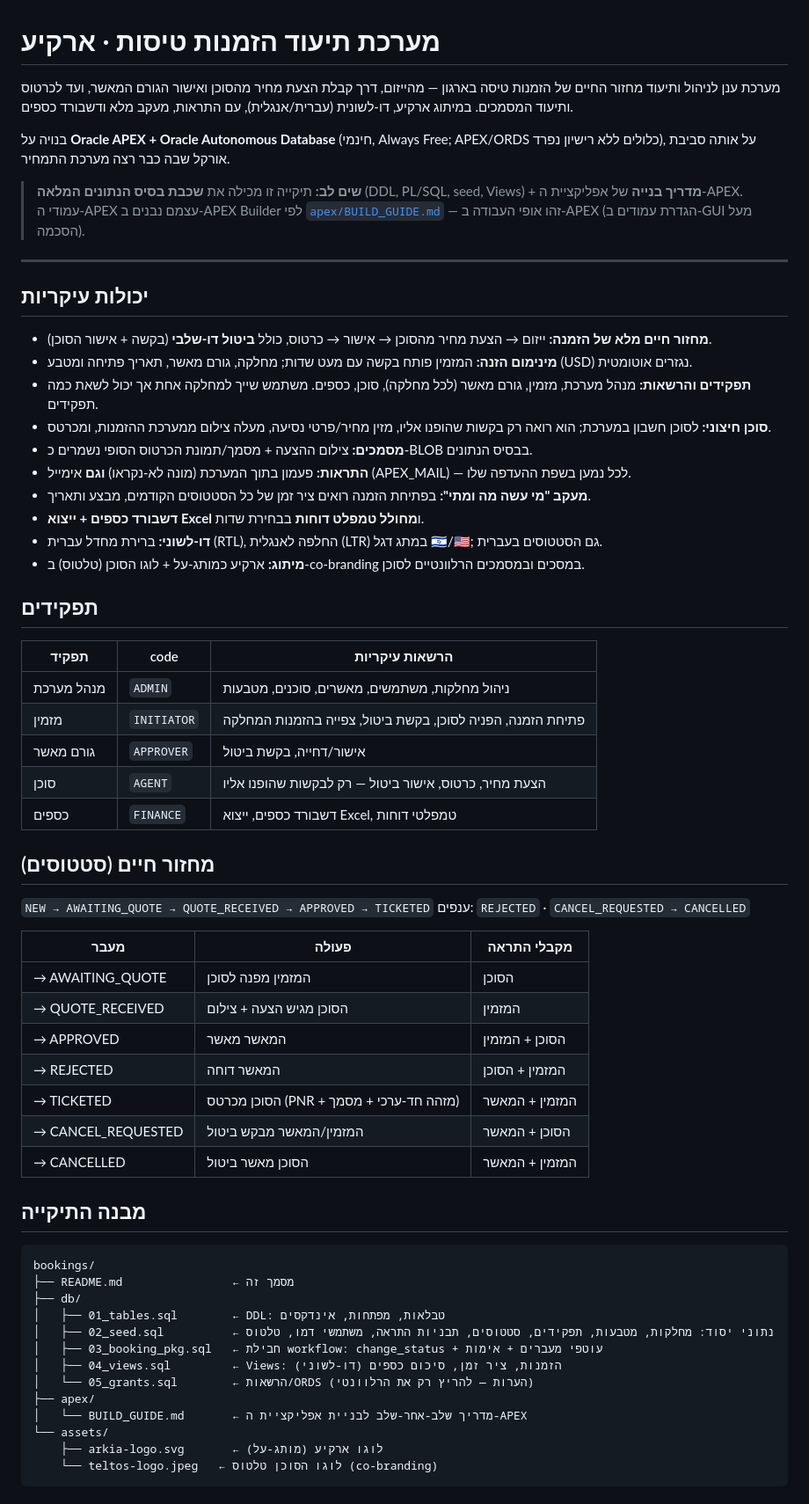
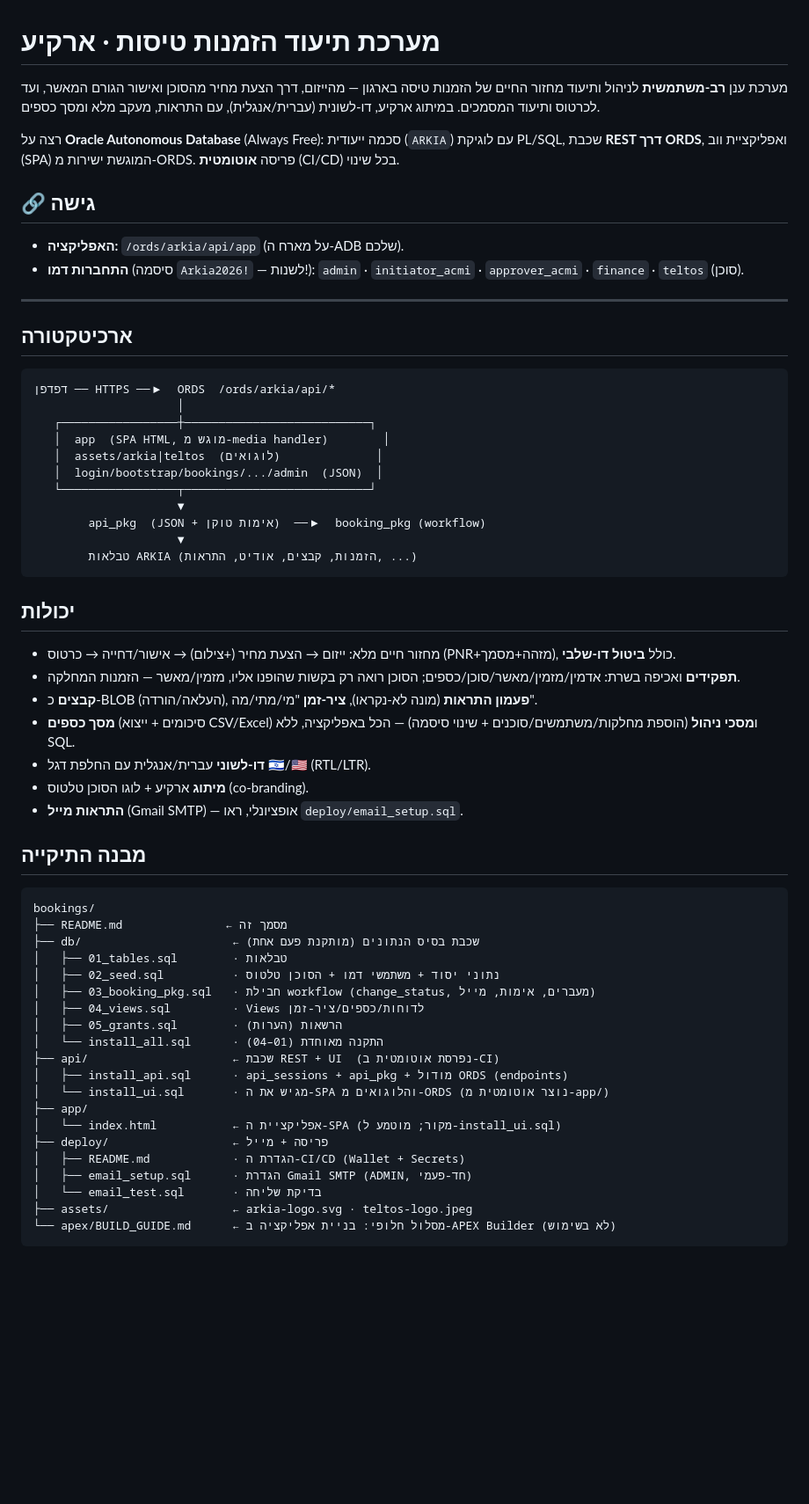
Before and after one commit to rancohen22-eng/tamhir, a Markdown page: bookings/README.md, the part around one of its changes. Shown at 88% size. GitHub-like rendering; blank space fills up the shorter version.

Commit message:
Docs: refresh README to reflect REST/ORDS + CI/CD architecture
ה-README תיאר את מסלול APEX הישן; עודכן לתיאור המערכת שנבנתה בפועל —
DB + api_pkg + מודול ORDS + SPA מוגש מ-ORDS + פריסה אוטומטית, כולל כתובת
הגישה, מבנה תיקייה מעודכן, ותמצית התקנה.

Co-Authored-By: Claude Opus 4.8 <noreply@anthropic.com>
Claude-Session: https://claude.ai/code/session_01DVGFEbunQSoMYc5YBddBkr

````diff
--- a/bookings/README.md
+++ b/bookings/README.md
@@ -1,62 +1,60 @@
 # מערכת תיעוד הזמנות טיסות · ארקיע
 
-מערכת ענן לניהול ותיעוד מחזור החיים של הזמנות טיסה בארגון — מהייזום, דרך קבלת הצעת מחיר מהסוכן ואישור הגורם המאשר, ועד לכרטוס ותיעוד המסמכים. במיתוג ארקיע, דו-לשונית (עברית/אנגלית), עם התראות, מעקב מלא ודשבורד כספים.
+מערכת ענן **רב-משתמשית** לניהול ותיעוד מחזור החיים של הזמנות טיסה בארגון — מהייזום, דרך הצעת מחיר מהסוכן ואישור הגורם המאשר, ועד לכרטוס ותיעוד המסמכים. במיתוג ארקיע, דו-לשונית (עברית/אנגלית), עם התראות, מעקב מלא ומסך כספים.
 
-בנויה על **Oracle APEX + Oracle Autonomous Database** (חינמי, Always Free; APEX/ORDS כלולים ללא רישיון נפרד), על אותה סביבת אורקל שבה כבר רצה מערכת התמחיר.
+רצה על **Oracle Autonomous Database** (Always Free): סכמה ייעודית (`ARKIA`) עם לוגיקת PL/SQL, שכבת **REST דרך ORDS**, ואפליקציית ווב (SPA) המוגשת ישירות מ-ORDS. פריסה **אוטומטית** (CI/CD) בכל שינוי.
 
-> **שים לב:** תיקייה זו מכילה את **שכבת בסיס הנתונים המלאה** (DDL, PL/SQL, seed, Views) + **מדריך בנייה** של אפליקציית ה-APEX. עמודי ה-APEX עצמם נבנים ב-APEX Builder לפי [`apex/BUILD_GUIDE.md`](apex/BUILD_GUIDE.md) — זהו אופי העבודה ב-APEX (הגדרת עמודים ב-GUI מעל הסכמה).
+## 🔗 גישה
+- **האפליקציה:** `/ords/arkia/api/app` (על מארח ה-ADB שלכם).
+- **התחברות דמו** (סיסמה `Arkia2026!` — לשנות!): `admin` · `initiator_acmi` · `approver_acmi` · `finance` · `teltos` (סוכן).
 
 ---
 
-## יכולות עיקריות
-- **מחזור חיים מלא של הזמנה:** ייזום → הצעת מחיר מהסוכן → אישור → כרטוס, כולל **ביטול דו-שלבי** (בקשה + אישור הסוכן).
-- **מינימום הזנה:** המזמין פותח בקשה עם מעט שדות; מחלקה, גורם מאשר, תאריך פתיחה ומטבע (USD) נגזרים אוטומטית.
-- **תפקידים והרשאות:** מנהל מערכת, מזמין, גורם מאשר (לכל מחלקה), סוכן, כספים. משתמש שייך למחלקה אחת אך יכול לשאת כמה תפקידים.
-- **סוכן חיצוני:** לסוכן חשבון במערכת; הוא רואה רק בקשות שהופנו אליו, מזין מחיר/פרטי נסיעה, מעלה צילום ממערכת ההזמנות, ומכרטס.
-- **מסמכים:** צילום ההצעה + מסמך/תמונת הכרטוס הסופי נשמרים כ-BLOB בבסיס הנתונים.
-- **התראות:** פעמון בתוך המערכת (מונה לא-נקראו) **וגם** אימייל (APEX_MAIL) — לכל נמען בשפת ההעדפה שלו.
-- **מעקב "מי עשה מה ומתי":** בפתיחת הזמנה רואים ציר זמן של כל הסטטוסים הקודמים, מבצע ותאריך.
-- **דשבורד כספים + ייצוא Excel** ו**מחולל טמפלט דוחות** בבחירת שדות.
-- **דו-לשוני:** ברירת מחדל עברית (RTL), החלפה לאנגלית (LTR) במתג דגל 🇮🇱/🇺🇸; גם הסטטוסים בעברית.
-- **מיתוג:** ארקיע כמותג-על + לוגו הסוכן (טלטוס) ב-co-branding במסכים ובמסמכים הרלוונטיים לסוכן.
+## ארכיטקטורה
+```
+דפדפן ── HTTPS ──▶  ORDS  /ords/arkia/api/*
+                     │
+   ┌─────────────────┼───────────────────────────┐
+   │  app  (SPA HTML, מוגש מ-media handler)        │
+   │  assets/arkia|teltos  (לוגואים)              │
+   │  login/bootstrap/bookings/.../admin  (JSON)  │
+   └─────────────────┬───────────────────────────┘
+                     ▼
+        api_pkg  (JSON + אימות טוקן)  ──▶  booking_pkg (workflow)
+                     ▼
+        טבלאות ARKIA (הזמנות, קבצים, אודיט, התראות, ...)
+```
 
-## תפקידים
-| תפקיד | code | הרשאות עיקריות |
-|---|---|---|
-| מנהל מערכת | `ADMIN` | ניהול מחלקות, משתמשים, מאשרים, סוכנים, מטבעות |
-| מזמין | `INITIATOR` | פתיחת הזמנה, הפניה לסוכן, בקשת ביטול, צפייה בהזמנות המחלקה |
-| גורם מאשר | `APPROVER` | אישור/דחייה, בקשת ביטול |
-| סוכן | `AGENT` | הצעת מחיר, כרטוס, אישור ביטול — רק לבקשות שהופנו אליו |
-| כספים | `FINANCE` | דשבורד כספים, ייצוא Excel, טמפלטי דוחות |
-
-## מחזור חיים (סטטוסים)
-`NEW → AWAITING_QUOTE → QUOTE_RECEIVED → APPROVED → TICKETED`
-ענפים: `REJECTED` · `CANCEL_REQUESTED → CANCELLED`
-
-| מעבר | פעולה | מקבלי התראה |
-|---|---|---|
-| → AWAITING_QUOTE | המזמין מפנה לסוכן | הסוכן |
-| → QUOTE_RECEIVED | הסוכן מגיש הצעה + צילום | המזמין |
-| → APPROVED | המאשר מאשר | הסוכן + המזמין |
-| → REJECTED | המאשר דוחה | המזמין + הסוכן |
-| → TICKETED | הסוכן מכרטס (PNR + מזהה חד-ערכי + מסמך) | המזמין + המאשר |
-| → CANCEL_REQUESTED | המזמין/המאשר מבקש ביטול | הסוכן + המאשר |
-| → CANCELLED | הסוכן מאשר ביטול | המזמין + המאשר |
+## יכולות
+- מחזור חיים מלא: ייזום → הצעת מחיר (+צילום) → אישור/דחייה → כרטוס (PNR+מזהה+מסמך), כולל **ביטול דו-שלבי**.
+- **תפקידים** ואכיפה בשרת: אדמין/מזמין/מאשר/סוכן/כספים; הסוכן רואה רק בקשות שהופנו אליו, מזמין/מאשר — הזמנות המחלקה.
+- **קבצים** כ-BLOB (העלאה/הורדה), **פעמון התראות** (מונה לא-נקראו), **ציר-זמן** "מי/מתי/מה".
+- **מסך כספים** (סיכומים + ייצוא CSV/Excel) ו**מסכי ניהול** (הוספת מחלקות/משתמשים/סוכנים + שינוי סיסמה) — הכל באפליקציה, ללא SQL.
+- **דו-לשוני** עברית/אנגלית עם החלפת דגל 🇮🇱/🇺🇸 (RTL/LTR).
+- **מיתוג** ארקיע + לוגו הסוכן טלטוס (co-branding).
+- **התראות מייל** (Gmail SMTP) — אופציונלי, ראו `deploy/email_setup.sql`.
 
 ## מבנה התיקייה
 ```
 bookings/
-├── README.md                ← מסמך זה
-├── db/
-│   ├── 01_tables.sql        ← DDL: טבלאות, מפתחות, אינדקסים
-│   ├── 02_seed.sql          ← נתוני יסוד: מחלקות, מטבעות, תפקידים, סטטוסים, תבניות התראה, משתמשי דמו, טלטוס
-│   ├── 03_booking_pkg.sql   ← חבילת workflow: change_status + עוטפי מעברים + אימות
-│   ├── 04_views.sql         ← Views: הזמנות, ציר זמן, סיכום כספים (דו-לשוני)
-│   └── 05_grants.sql        ← הרשאות/ORDS (הערות — להריץ רק את הרלוונטי)
-├── apex/
-│   └── BUILD_GUIDE.md       ← מדריך שלב-אחר-שלב לבניית אפליקציית ה-APEX
-└── assets/
-    ├── arkia-logo.svg       ← לוגו ארקיע (מותג-על)
-    └── teltos-logo.jpeg   ← לוגו הסוכן טלטוס (co-branding)
+├── README.md               ← מסמך זה
+├── db/                      ← שכבת בסיס הנתונים (מותקנת פעם אחת)
+│   ├── 01_tables.sql        · טבלאות
+│   ├── 02_seed.sql          · נתוני יסוד + משתמשי דמו + הסוכן טלטוס
+│   ├── 03_booking_pkg.sql   · חבילת workflow (change_status, מעברים, אימות, מייל)
+│   ├── 04_views.sql         · Views לדוחות/כספים/ציר-זמן
+│   ├── 05_grants.sql        · הרשאות (הערות)
+│   └── install_all.sql      · התקנה מאוחדת (01–04)
+├── api/                     ← שכבת REST + UI  (נפרסת אוטומטית ב-CI)
+│   ├── install_api.sql      · api_sessions + api_pkg + מודול ORDS (endpoints)
+│   └── install_ui.sql       · מגיש את ה-SPA והלוגואים מ-ORDS (נוצר אוטומטית מ-app/)
+├── app/
+│   └── index.html           ← אפליקציית ה-SPA (מקור; מוטמע ל-install_ui.sql)
+├── deploy/                  ← פריסה + מייל
+│   ├── README.md            · הגדרת ה-CI/CD (Wallet + Secrets)
+│   ├── email_setup.sql      · הגדרת Gmail SMTP (ADMIN, חד-פעמי)
+│   └── email_test.sql       · בדיקת שליחה
+├── assets/                  ← arkia-logo.svg · teltos-logo.jpeg
+└── apex/BUILD_GUIDE.md      ← מסלול חלופי: בניית אפליקציה ב-APEX Builder (לא בשימוש)
 ```
 
````
Also changed, not shown: other parts of bookings/README.md (+11 -27 lines).
